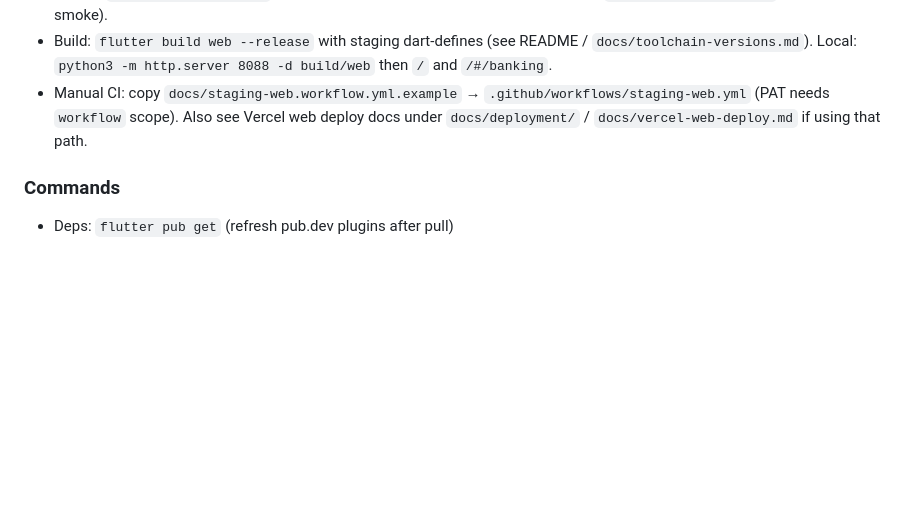
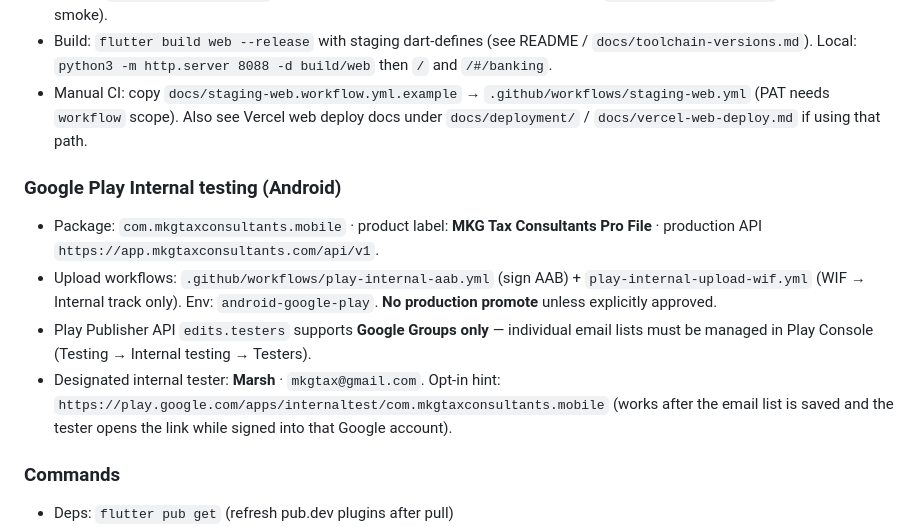
Before and after one commit to mkgenterprisescorp/mkg-tax-mobile, a Markdown page: AGENTS.md, the part around the change. GitHub-like rendering; blank space fills up the shorter version.

Commit message:
docs(agents): note Play Internal tester Marsh (mkgtax@gmail.com)
Record designated internal tester and that email lists must be
managed in Play Console (API supports Google Groups only).

```diff
--- a/AGENTS.md
+++ b/AGENTS.md
@@ -132,6 +132,12 @@
 - Build: `flutter build web --release` with staging dart-defines (see README / `docs/toolchain-versions.md`). Local: `python3 -m http.server 8088 -d build/web` then `/` and `/#/banking`.
 - Manual CI: copy `docs/staging-web.workflow.yml.example` → `.github/workflows/staging-web.yml` (PAT needs `workflow` scope). Also see Vercel web deploy docs under `docs/deployment/` / `docs/vercel-web-deploy.md` if using that path.
 
+### Google Play Internal testing (Android)
+- Package: `com.mkgtaxconsultants.mobile` · product label: **MKG Tax Consultants Pro File** · production API `https://app.mkgtaxconsultants.com/api/v1`.
+- Upload workflows: `.github/workflows/play-internal-aab.yml` (sign AAB) + `play-internal-upload-wif.yml` (WIF → Internal track only). Env: `android-google-play`. **No production promote** unless explicitly approved.
+- Play Publisher API `edits.testers` supports **Google Groups only** — individual email lists must be managed in Play Console (Testing → Internal testing → Testers).
+- Designated internal tester: **Marsh** · `mkgtax@gmail.com`. Opt-in hint: `https://play.google.com/apps/internaltest/com.mkgtaxconsultants.mobile` (works after the email list is saved and the tester opens the link while signed into that Google account).
+
 ### Commands
 - Deps: `flutter pub get` (refresh pub.dev plugins after pull)
 - Analyze: `flutter analyze`
```
